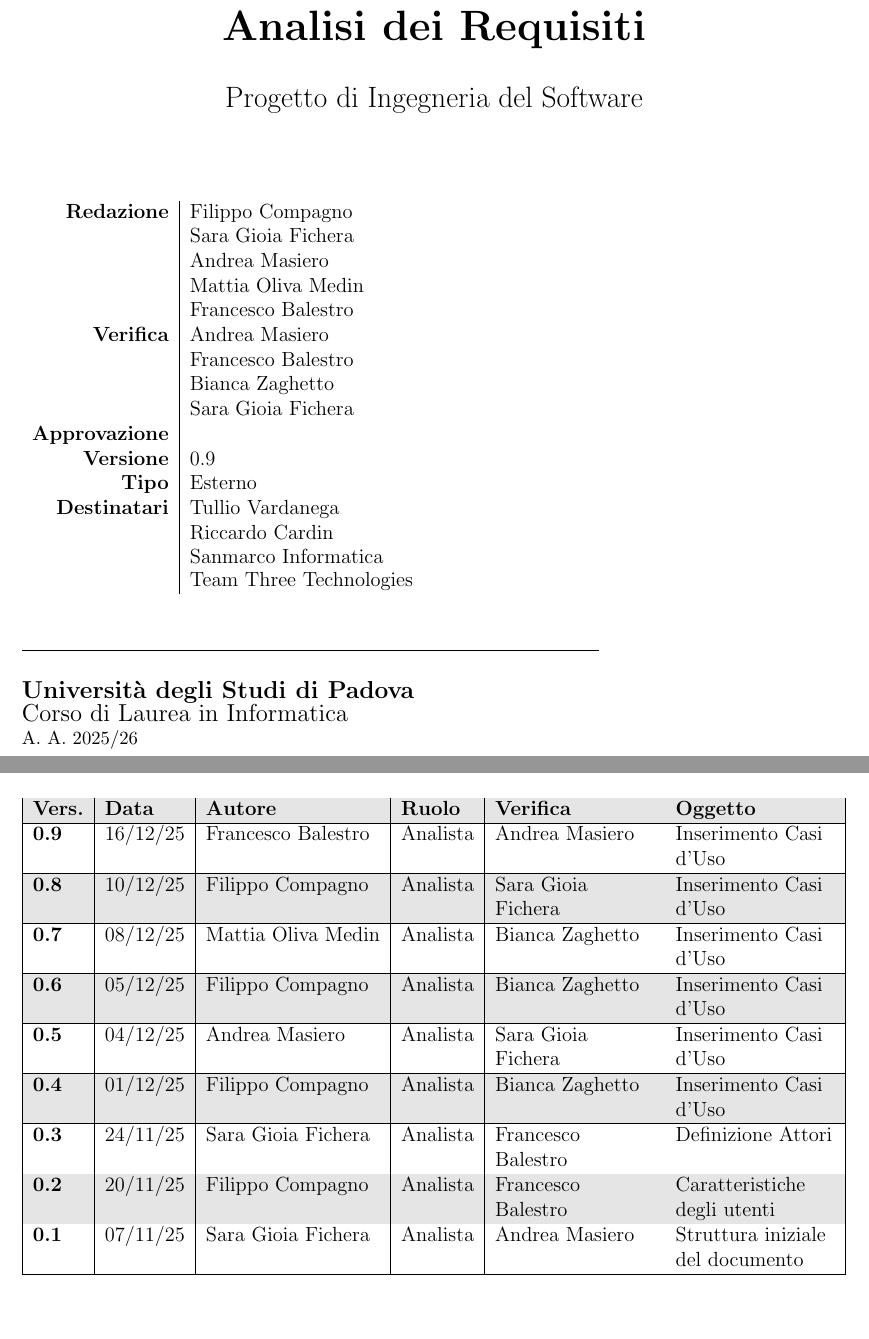
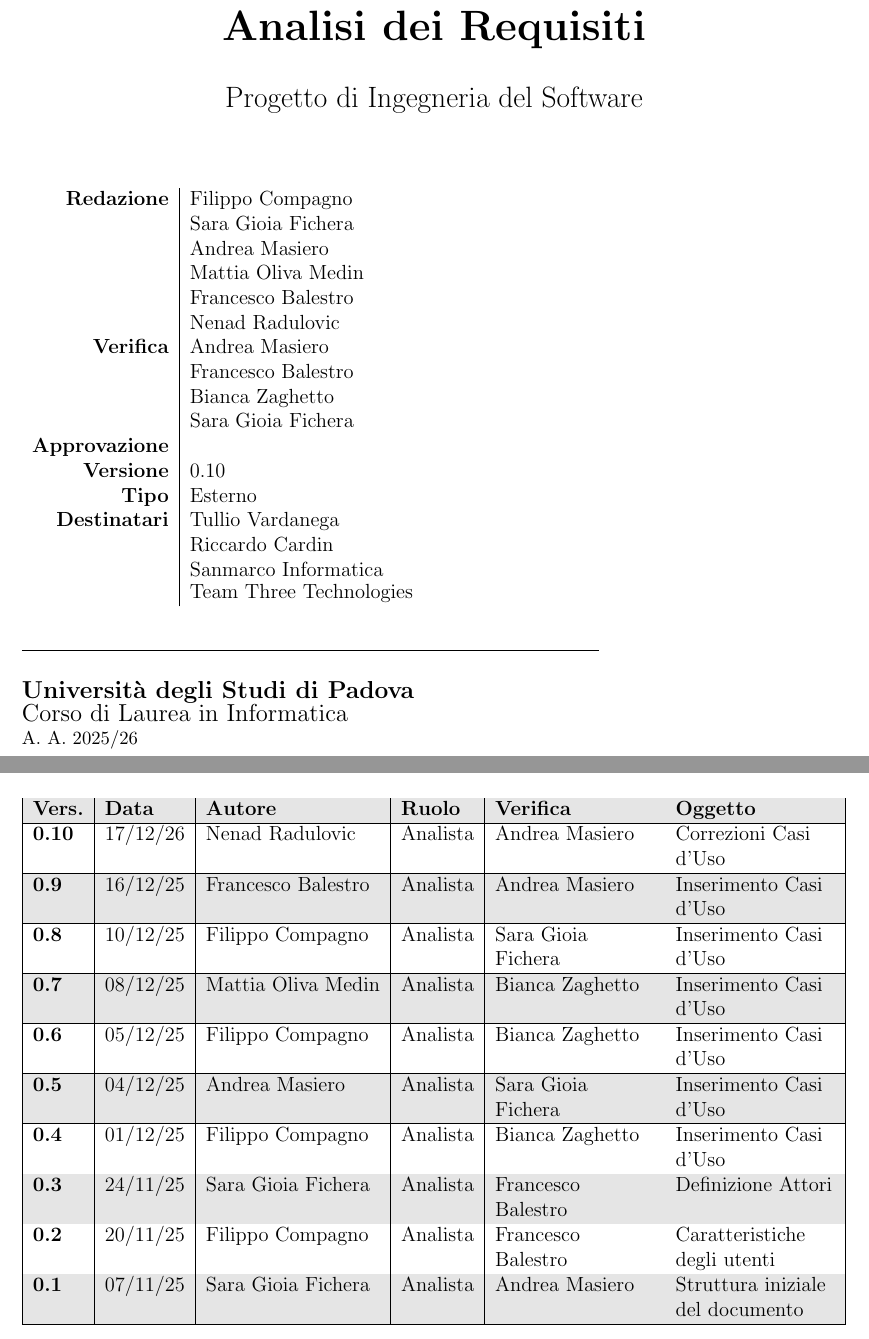
Before and after one commit to Team-Three-Technologies/Documenti, a LaTeX document (1 - RTB/Analisi_dei_Requisiti_v0_10.tex): two parts of pages 1 and 2 of 70, joined at a grey line, cut so that both start at the same text. Compiled offline with pdfLaTeX.

Commit message:
Correzioni Casi d'Uso

```diff
--- a/1 - RTB/Analisi_dei_Requisiti_v0_9.tex
+++ b/1 - RTB/Analisi_dei_Requisiti_v0_10.tex
@@ -4,10 +4,10 @@
 \usepackage{float}
 
 \setTitle{Analisi dei Requisiti}
-\setAuthors{Filippo Compagno \\ & Sara Gioia Fichera \\ & Andrea Masiero \\ & Mattia Oliva Medin \\ & Francesco Balestro}
+\setAuthors{Filippo Compagno \\ & Sara Gioia Fichera \\ & Andrea Masiero \\ & Mattia Oliva Medin \\ & Francesco Balestro \\ & Nenad Radulovic}
 \setVerificators{Andrea Masiero \\ & Francesco Balestro \\ & Bianca Zaghetto \\ & Sara Gioia Fichera}
 \setApprovation{}
-\setVersion{0.9}
+\setVersion{0.10}
 \setType{Esterno}
 \setDestination{Tullio Vardanega \\ & Riccardo Cardin \\ & Sanmarco Informatica \\[-0.1em] & Team Three Technologies}
 
@@ -109,6 +109,8 @@
                 \hline
                 \textbf{Vers.} & \textbf{Data} & \textbf{Autore} & \textbf{Ruolo} & \textbf{Verifica} & \textbf{Oggetto} \\
                 \hline
+                \textbf{0.10} & 17/12/26 & Nenad Radulovic & Analista & Andrea Masiero & Correzioni Casi d'Uso \\
+                \hline
                 \textbf{0.9} & 16/12/25 & Francesco Balestro & Analista & Andrea Masiero & Inserimento Casi d'Uso \\
                 \hline
                 \textbf{0.8} & 10/12/25 & Filippo Compagno & Analista & Sara Gioia Fichera & Inserimento Casi d'Uso \\
```
